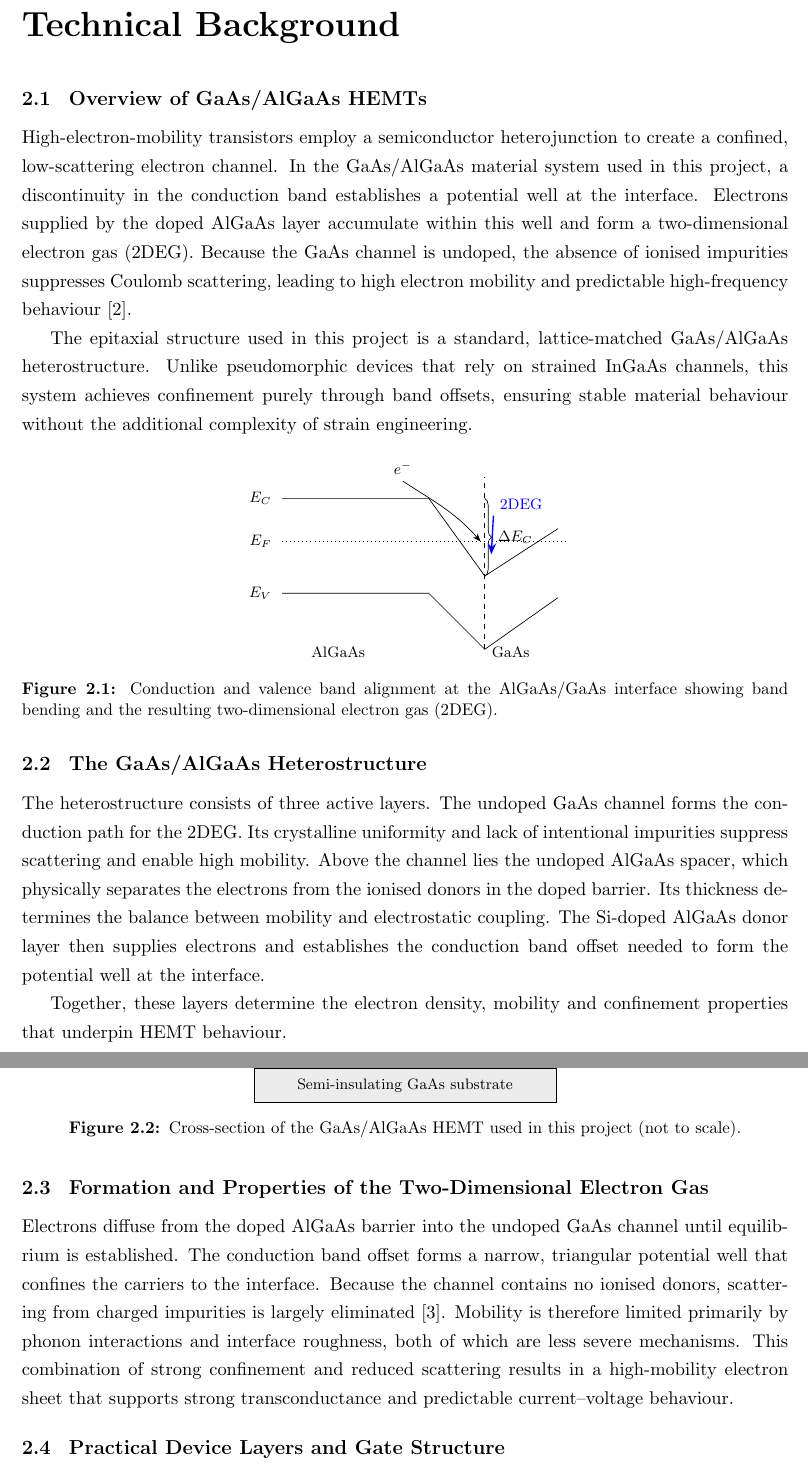
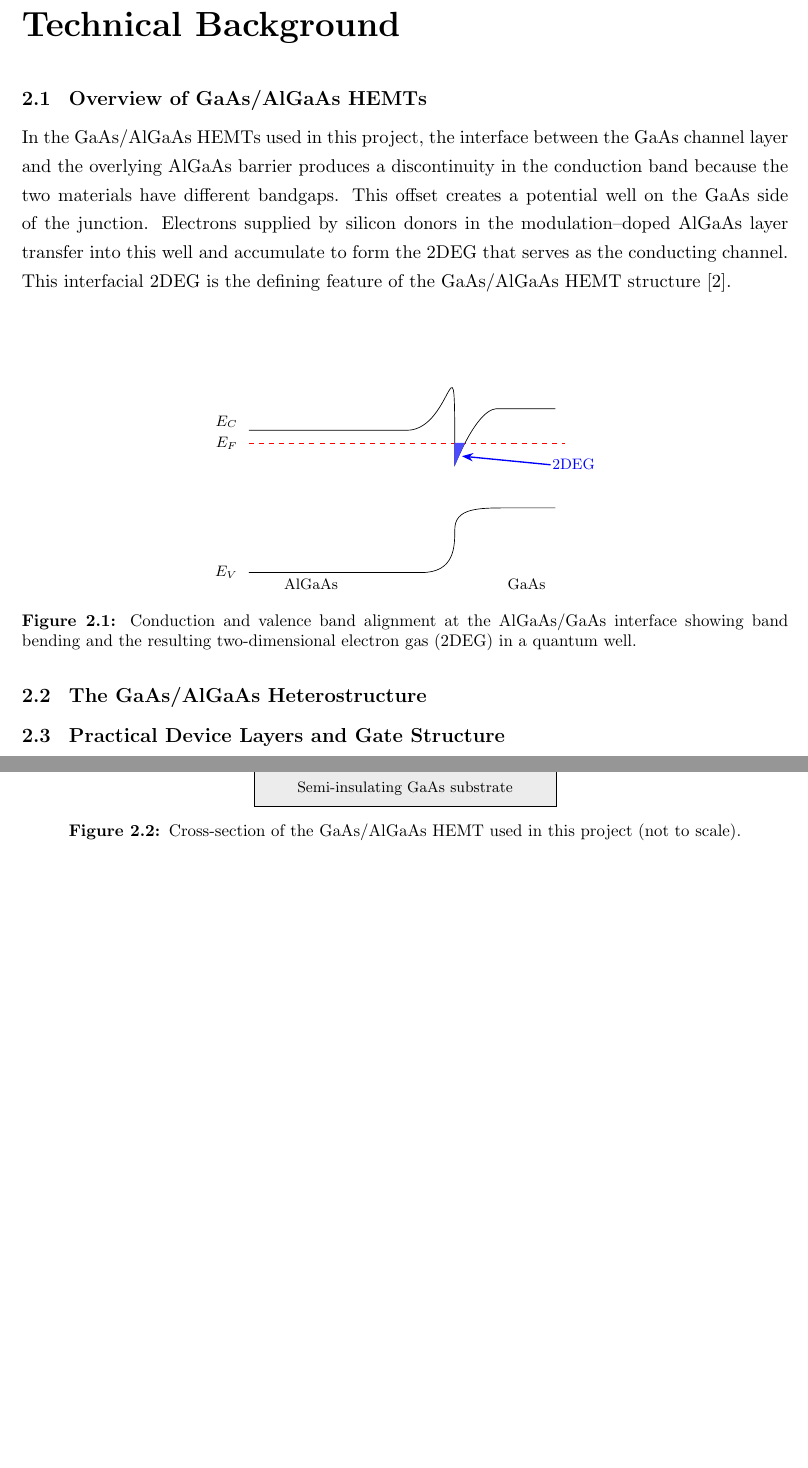
Before and after one commit to hazc02/elec5870-report, a LaTeX thesis (interim/interim-main.tex, which reads interim/figures/fig-band-bending.tex, interim/sections/technical_background.tex): two parts of pages 10 and 11 of 18, joined at a grey line, cut so that both start at the same text, the shorter picture padded with empty space. Compiled offline with pdfLaTeX.

Commit message:
Technical Background Update [02/12/2025]

```diff
--- a/interim/figures/fig-band-bending.tex
+++ b/interim/figures/fig-band-bending.tex
@@ -1,42 +1,42 @@
 % figures/fig-band-bending.tex
 \begin{figure}[H]
   \centering
-  \begin{tikzpicture}[x=0.9cm,y=0.9cm,>=Stealth,font=\footnotesize]
+  \begin{tikzpicture}[x=1cm,y=0.9cm,>=Stealth,font=\footnotesize]
 
     % Axes labels
     \node[anchor=north] at (1.5,0) {AlGaAs};
-    \node[anchor=north] at (5.5,0) {GaAs};
+    \node[anchor=north] at (6,0) {GaAs};
 
     % Fermi level reference
-    \draw[dotted] (0.2,2.3) -- (6.8,2.3);
-    \node[anchor=east] at (0.1,2.3) {$E_F$};
+    \draw[red, dashed] (0.2,3) -- (6.8,3);
+    \node[anchor=east] at (0.1,3) {$E_F$};
 
-    % Conduction band (left to right with band offset and well)
-    \draw (0.2,3.3) -- (3.6,3.3) -- (4.9,1.5) -- (6.6,2.6);
-    % Valence band
-    \draw (0.2,1.1) -- (3.6,1.1) -- (4.9,-0.2) -- (6.6,1.0);
+    % Conduction band (bend into a narrow well then flatten in GaAs)
+    \draw
+      (0.2,3.3) -- (3.5,3.3)
+      .. controls (4.5,3.3) and (4.5,6) .. (4.5,2.5)
+      .. controls (5,3.8) and (5.3,3.8) .. (5.4,3.8)
+      -- (6.6,3.8);
+
+    % Valence band (S-bend at the interface then flat)
+    \draw
+      (0.2,0) -- (3.8,0)
+      .. controls (4.5,0) and (4.5,0.6) .. (4.5,1)
+      .. controls (4.5,1.5) and (5,1.5) .. (5.6,1.5)
+      -- (6.6,1.5);
 
     % Energy labels on left
-    \node[anchor=east] at (0.1,3.3) {$E_C$};
-    \node[anchor=east] at (0.1,1.1) {$E_V$};
+    \node[anchor=east] at (0.1,3.5) {$E_C$};
+    \node[anchor=east] at (0.1,0) {$E_V$};
 
-    % Band step markers (offset illustration)
-    \draw[decorate,decoration={brace,amplitude=4pt,mirror}]
-      (4.9,1.5) -- (4.9,3.3);
-    \node[anchor=west] at (5.05,2.4) {$\Delta E_C$};
+    % Highlight a small triangular 2DEG region in the well
+    \filldraw[blue!70] (4.5,2.5) -- (4.5,3) -- (4.7,3) -- cycle;
 
-    % 2DEG indication at the well
-    \draw[->,blue,thick] (5.1,2.9) -- (5.05,2.0);
-    \node[blue,anchor=south west] at (5.1,2.9) {2DEG};
-
-    % Donor electron transfer arrow
-    \draw[->] (3.0,3.7) .. controls (3.6,3.3) and (4.2,3.0) .. (4.8,2.3);
-    \node[anchor=south] at (3.0,3.7) {$e^-$};
-
-    % Region divider
-    \draw[dashed] (4.9,-0.2) -- (4.9,3.8);
+    % 2DEG indication at the well minimum
+    \draw[->,blue,thick] (6.5,2.5) -- (4.65,2.7);
+    \node[blue,anchor=south west] at (6.4,2.25) {2DEG};
 
   \end{tikzpicture}
-  \caption{Conduction and valence band alignment at the AlGaAs/GaAs interface showing band bending and the resulting two-dimensional electron gas (2DEG).}
+  \caption{Conduction and valence band alignment at the AlGaAs/GaAs interface showing band bending and the resulting two-dimensional electron gas (2DEG) in a quantum well.}
   \label{fig:band_bending}
 \end{figure}
--- a/interim/sections/technical_background.tex
+++ b/interim/sections/technical_background.tex
@@ -3,50 +3,19 @@
 
 \section{Overview of GaAs/AlGaAs HEMTs}
 
-High-electron-mobility transistors employ a semiconductor heterojunction to
-create a confined, low-scattering electron channel. In the GaAs/AlGaAs material
-system used in this project, a discontinuity in the conduction band establishes
-a potential well at the interface. Electrons supplied by the doped AlGaAs layer
-accumulate within this well and form a two-dimensional electron gas (2DEG).
-Because the GaAs channel is undoped, the absence of ionised impurities suppresses
-Coulomb scattering, leading to high electron mobility and predictable
-high-frequency behaviour \cite{liu1999}.
-
-The epitaxial structure used in this project is a standard, lattice-matched
-GaAs/AlGaAs heterostructure. Unlike pseudomorphic devices that rely on strained
-InGaAs channels, this system achieves confinement purely through band offsets,
-ensuring stable material behaviour without the additional complexity of strain
-engineering.
+In the GaAs/AlGaAs HEMTs used in this project, the interface between the
+GaAs channel layer and the overlying AlGaAs barrier produces a
+discontinuity in the conduction band because the two materials have
+different bandgaps. This offset creates a potential well on the GaAs side
+of the junction. Electrons supplied by silicon donors in the modulation--doped
+AlGaAs layer transfer into this well and accumulate to form the
+2DEG that serves as the conducting channel. This interfacial 2DEG is the
+defining feature of the GaAs/AlGaAs HEMT structure \cite{liu1999}.
 
 \input{figures/fig-band-bending.tex}
 
 \section{The GaAs/AlGaAs Heterostructure}
 
-The heterostructure consists of three active layers.
-The undoped GaAs channel forms the conduction path for the 2DEG. Its crystalline
-uniformity and lack of intentional impurities suppress scattering and enable
-high mobility.
-Above the channel lies the undoped AlGaAs spacer, which physically separates the
-electrons from the ionised donors in the doped barrier. Its thickness
-determines the balance between mobility and electrostatic coupling.
-The Si-doped AlGaAs donor layer then supplies electrons and establishes the
-conduction band offset needed to form the potential well at the interface.
-
-Together, these layers determine the electron density, mobility and confinement
-properties that underpin HEMT behaviour.
-
-\section{Formation and Properties of the Two-Dimensional Electron Gas}
-
-Electrons diffuse from the doped AlGaAs barrier into the undoped GaAs channel
-until equilibrium is established. The conduction band offset forms a narrow,
-triangular potential well that confines the carriers to the interface. Because
-the channel contains no ionised donors, scattering from charged impurities is
-largely eliminated \cite{ali1991}. Mobility is therefore limited primarily by
-phonon interactions and interface roughness, both of which are less severe
-mechanisms.
-This combination of strong confinement and reduced scattering results in a
-high-mobility electron sheet that supports strong transconductance and
-predictable current–voltage behaviour.
 
 \section{Practical Device Layers and Gate Structure}
 
```
Also changed, not shown: interim/sections/technical_background.tex (26 more changed lines), 1 other file.
